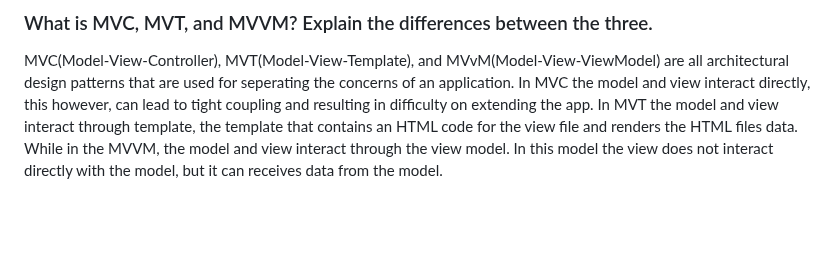
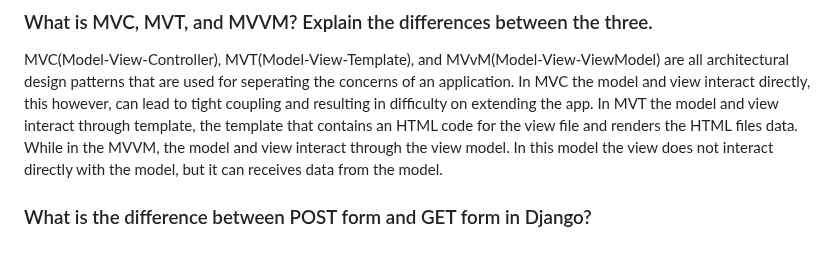
Before and after one commit to Alvinzhafif/fosters-bag, a Markdown page: README.md, the part around one of its changes. GitHub-like rendering; blank space fills up the shorter version.

```diff
--- a/README.md
+++ b/README.md
@@ -22,3 +22,4 @@ Finished!, but actually not yet. For my app to be accessed through the internet
 A virtual environment is used to isolate packages for different projects. This will be useful when encountering with projects that have lots of dependencies, such as Django itself. It is highly recommended to use a virtual environment when creating a new Django project as it can prevent global installation or random directory installation of files on your computer. And the answer is yes, you can create a django project or web app without virtual environment but it will cause the troubles mentioned before
 ### What is MVC, MVT, and MVVM? Explain the differences between the three.
 MVC(Model-View-Controller), MVT(Model-View-Template), and MVvM(Model-View-ViewModel) are all architectural design patterns that are used for seperating the concerns of an application. In MVC the model and view interact directly, this however, can lead to tight coupling and resulting in difficulty on extending the app. In MVT the model and view interact through template, the template that contains an HTML code for the view file and renders the HTML files data. While in the MVVM, the model and view interact through the view model. In this model the view does not interact directly with the model, but it can receives data from the model.
+### What is the difference between POST form and GET form in Django?
```
Also changed, not shown: other parts of README.md (+1 -1 lines).
